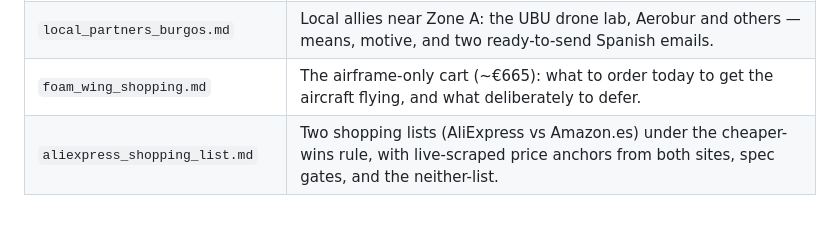
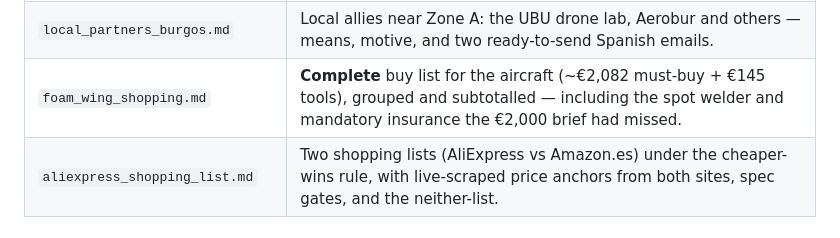
Before and after one commit to josemariano-hub/zarathustra-talmudisch, a Markdown page: payload-recovery/README.md, the part around the change. GitHub-like rendering.

```diff
--- a/payload-recovery/README.md
+++ b/payload-recovery/README.md
@@ -105,7 +105,7 @@ the recovery prize.
 | `cartel_villadiego.html` | Print-ready A4 Spanish reward notice for the village channel (fill in phone + name, print in colour). |
 | `state_assets_spain.md` | Spanish military and space assets: capability vs access, why PAZ cannot see the canopy, and the three routes worth taking (CNIG/PNOA 22 cm, INTA, fire-watch). |
 | `local_partners_burgos.md` | Local allies near Zone A: the UBU drone lab, Aerobur and others — means, motive, and two ready-to-send Spanish emails. |
-| `foam_wing_shopping.md` | The airframe-only cart (~€665): what to order today to get the aircraft flying, and what deliberately to defer. |
+| `foam_wing_shopping.md` | **Complete** buy list for the aircraft (~€2,082 must-buy + €145 tools), grouped and subtotalled — including the spot welder and mandatory insurance the €2,000 brief had missed. |
 | `aliexpress_shopping_list.md` | Two shopping lists (AliExpress vs Amazon.es) under the cheaper-wins rule, with live-scraped price anchors from both sites, spec gates, and the neither-list. |
 
 ## Workflow
```
Also changed, not shown: payload-recovery/foam_wing_shopping.md (+161 -46 lines).
